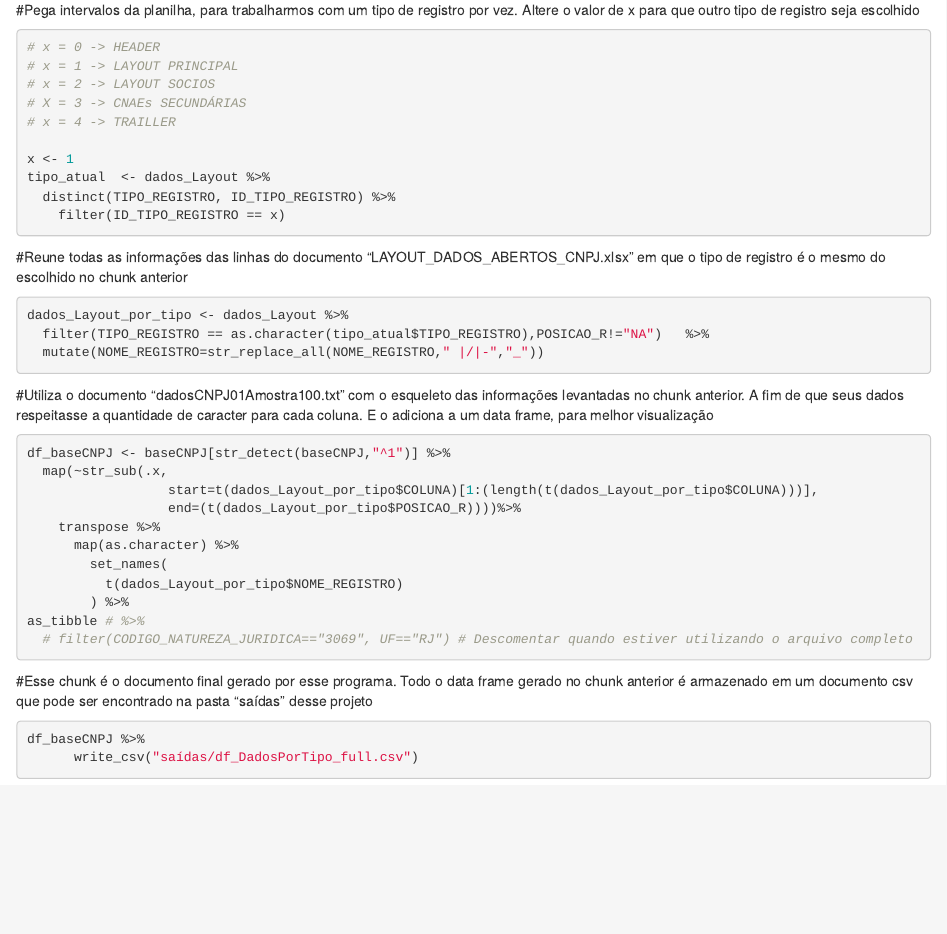
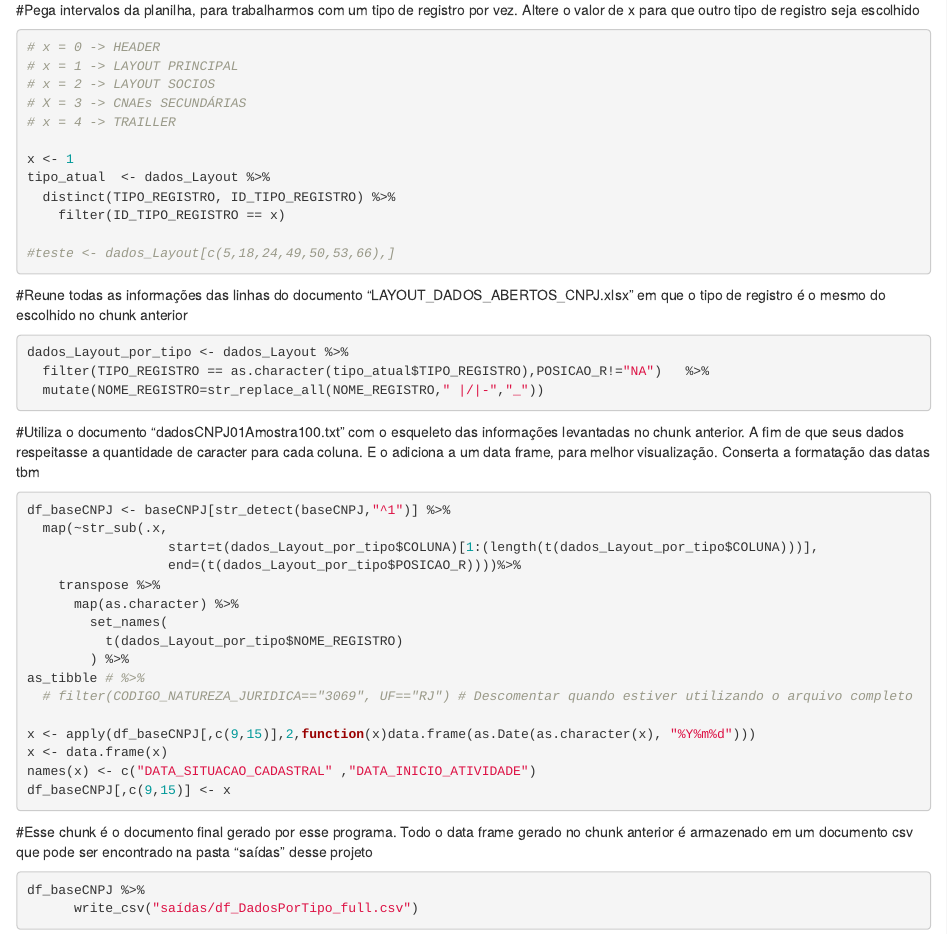
Before and after one commit to professorsoares/R_Base_CNPJ_RF, an R Markdown document (ExtracaoBaseCNPJReceita.Rmd): the page in a window 1100 px wide, from 1020 px down. Rendered offline with R 4.5, knitr and Pandoc, with nearby package versions.

Commit message:
Formatação de datas adicionadas para Layout principal

````diff
--- a/ExtracaoBaseCNPJReceita.Rmd
+++ b/ExtracaoBaseCNPJReceita.Rmd
@@ -43,6 +43,8 @@ x <- 1
 tipo_atual  <- dados_Layout %>%
   distinct(TIPO_REGISTRO, ID_TIPO_REGISTRO) %>%
     filter(ID_TIPO_REGISTRO == x)
+
+#teste <- dados_Layout[c(5,18,24,49,50,53,66),]
 ```
 
 #Reune todas as informações das linhas do documento "LAYOUT_DADOS_ABERTOS_CNPJ.xlsx" em que o tipo de registro é o mesmo do escolhido no chunk anterior
@@ -51,10 +53,12 @@ dados_Layout_por_tipo <- dados_Layout %>%
   filter(TIPO_REGISTRO == as.character(tipo_atual$TIPO_REGISTRO),POSICAO_R!="NA")   %>%
   mutate(NOME_REGISTRO=str_replace_all(NOME_REGISTRO," |/|-","_"))
 
+
+
 ```
 
 
-#Utiliza o documento "dadosCNPJ01Amostra100.txt" com o esqueleto das informações levantadas no chunk anterior. A fim de que seus dados respeitasse a quantidade de caracter para cada coluna. E o adiciona a um data frame, para melhor visualização
+#Utiliza o documento "dadosCNPJ01Amostra100.txt" com o esqueleto das informações levantadas no chunk anterior. A fim de que seus dados respeitasse a quantidade de caracter para cada coluna. E o adiciona a um data frame, para melhor visualização. Conserta a formatação das datas tbm
 ```{r}
 
 df_baseCNPJ <- baseCNPJ[str_detect(baseCNPJ,"^1")] %>%
@@ -69,6 +73,11 @@ df_baseCNPJ <- baseCNPJ[str_detect(baseCNPJ,"^1")] %>%
 as_tibble # %>%
   # filter(CODIGO_NATUREZA_JURIDICA=="3069", UF=="RJ") # Descomentar quando estiver utilizando o arquivo completo
 
+x <- apply(df_baseCNPJ[,c(9,15)],2,function(x)data.frame(as.Date(as.character(x), "%Y%m%d")))
+x <- data.frame(x)
+names(x) <- c("DATA_SITUACAO_CADASTRAL" ,"DATA_INICIO_ATIVIDADE")
+df_baseCNPJ[,c(9,15)] <- x
+
 ```
 
 #Esse chunk é o documento final gerado por esse programa. Todo o data frame gerado no chunk anterior é armazenado em um documento csv que pode ser encontrado na pasta "saídas" desse projeto
--- a/saídas/df_DadosPorTipo_full.csv
+++ b/saídas/df_DadosPorTipo_full.csv
@@ -1,3 +1,3 @@
 TIPO_DE_REGISTRO,INDICADOR_FULL_DIARIO,TIPO_ATUALIZACAO,CNPJ,IDENTIFICADOR_MATRIZ_FILIAL,RAZÃO_SOCIAL_NOME_EMPRESARIAL,NOME_FANTASIA,SITUAÇÃO_CADASTRAL,DATA_SITUACAO_CADASTRAL,MOTIVO_SITUAÇÃO_CADASTRAL,NM_CIDADE_EXTERIOR,CO_PAIS,NM_PAIS,CODIGO_NATUREZA_JURIDICA,DATA_INICIO_ATIVIDADE,CNAE_FISCAL,DESCRIÇÃO_TIPO,LOGRADOURO,NUMERO,COMPLEMENTO,BAIRRO,CEP,UF,CODIGO_MUNICIPIO,MUNICIPIO,DDD_TELEFONE_1,DDD_TELEFONE_2,DDD_FAX,CORREIO_ELETRONICO,QUALIFICAÇÃO_DO_RESPONSÁVEL,CAPITAL_SOCIAL_DA_EMPRESA,PORTE_EMPRESA,OPÇÃO_PELO_SIMPLES,DATA_OPCAO_PELO_SIMPLES,DATA_EXCLUSÃO_DO_SIMPLES,OPÇÃO_PELO_MEI,SITUAÇÃO_ESPECIAL,DATA_SITUAÇÃO_ESPECIAL,FILLER,FIM_DE_REGISTRO
-1,F, ,00000000000191,1,BANCO DO BRASIL SA                                                                                                                                    ,DIRECAO GERAL                                          ,02,20051103,00,                                                       ,   ,                                                                      ,2038,19660801,6422100,QUADRA              ,"SAUN QUADRA 5 LOTE B TORRES I, II E III                     ",SN    ,ANDAR 1 A 16              SALA  101 A 1601          ANDAR 1 A 16              SALA  101 A 1601          ANDAR 1 A 16              SALA  101 A 1601          ,ASA NORTE                                         ,70040912,DF,9701,BRASILIA                                          ,6, ,6,S,10,06700000000000,05,0,00000000,00000000,N,                       ,        ,                                                                                                                                                                                                                                                   ,F
-1,F, ,00000000000272,2,BANCO DO BRASIL SA                                                                                                                                    ,MANAUS (AM)                                            ,02,20051103,00,                                                       ,   ,                                                                      ,2038,19760813,6421200,RUA                 ,GUILHERME MOREIRA                                           ,315   ,                                                                                                                                                            ,CENTRO                                            ,69005300,AM,0255,MANAUS                                            , , , , ,10,00000000000000,05,0,00000000,00000000, ,                       ,00000000,                                                                                                                                                                                                                                                   ,F
+1,F, ,00000000000191,1,BANCO DO BRASIL SA                                                                                                                                    ,DIRECAO GERAL                                          ,02,2005-11-03,00,                                                       ,   ,                                                                      ,2038,1966-08-01,6422100,QUADRA              ,"SAUN QUADRA 5 LOTE B TORRES I, II E III                     ",SN    ,ANDAR 1 A 16              SALA  101 A 1601          ANDAR 1 A 16              SALA  101 A 1601          ANDAR 1 A 16              SALA  101 A 1601          ,ASA NORTE                                         ,70040912,DF,9701,BRASILIA                                          ,6, ,6,S,10,06700000000000,05,0,00000000,00000000,N,                       ,        ,                                                                                                                                                                                                                                                   ,F
+1,F, ,00000000000272,2,BANCO DO BRASIL SA                                                                                                                                    ,MANAUS (AM)                                            ,02,2005-11-03,00,                                                       ,   ,                                                                      ,2038,1976-08-13,6421200,RUA                 ,GUILHERME MOREIRA                                           ,315   ,                                                                                                                                                            ,CENTRO                                            ,69005300,AM,0255,MANAUS                                            , , , , ,10,00000000000000,05,0,00000000,00000000, ,                       ,00000000,                                                                                                                                                                                                                                                   ,F
````
